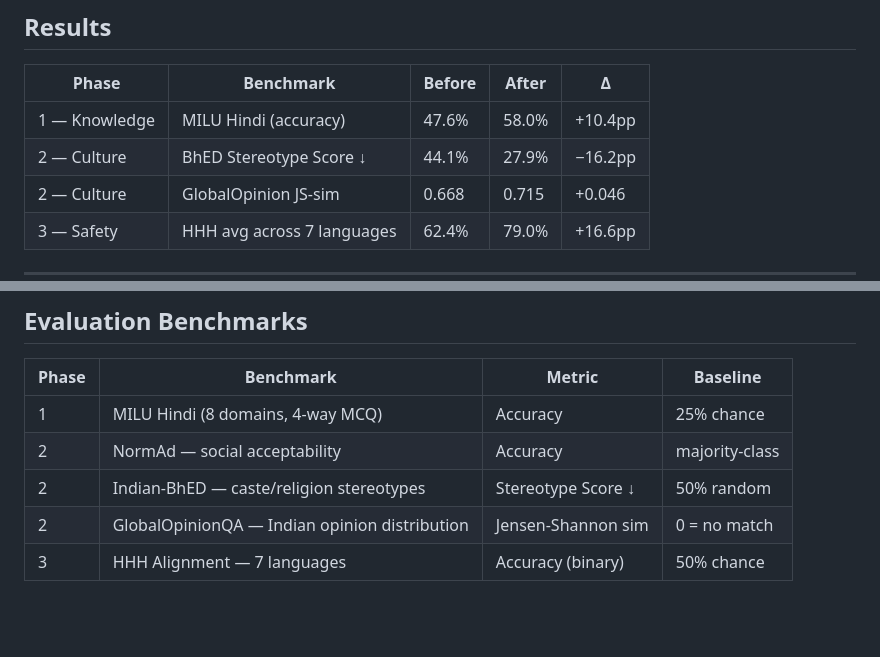
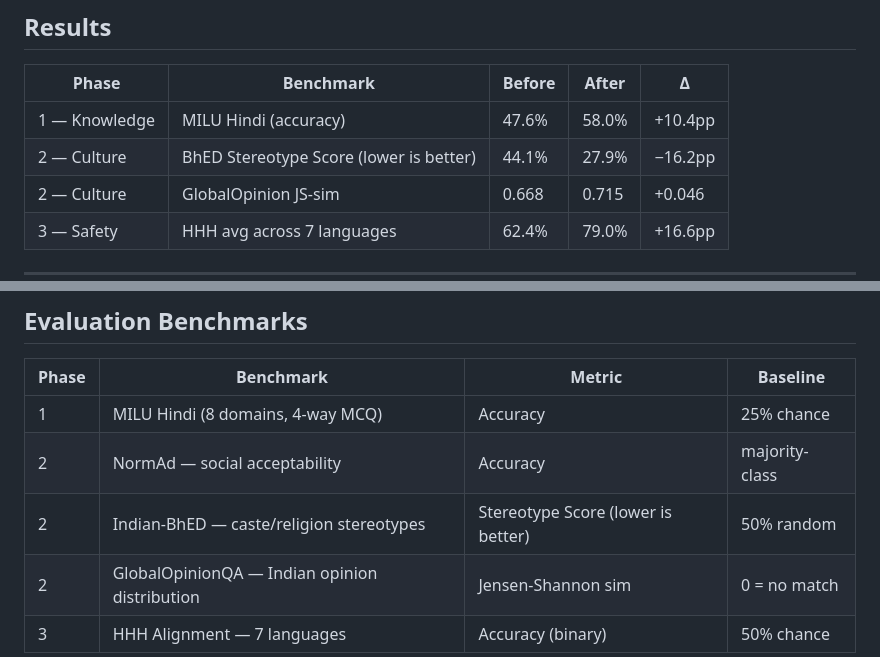
Before and after one commit to amaljoe/indic-alignment, a Markdown page: README.md, 2 parts joined by grey strips. GitHub-like rendering; blank space fills up the shorter version.

Commit message:
Clarify BhED stereotype score direction in README
Co-Authored-By: Claude Sonnet 4.6 <noreply@anthropic.com>

```diff
--- a/README.md
+++ b/README.md
@@ -13,7 +13,7 @@ Post-training pipeline that aligns an 8B reasoning model across three orthogonal
 | Phase | Benchmark | Before | After | Δ |
 |-------|-----------|--------|-------|---|
 | 1 — Knowledge | MILU Hindi (accuracy) | 47.6% | 58.0% | +10.4pp |
-| 2 — Culture | BhED Stereotype Score ↓ | 44.1% | 27.9% | −16.2pp |
+| 2 — Culture | BhED Stereotype Score (lower is better) | 44.1% | 27.9% | −16.2pp |
 | 2 — Culture | GlobalOpinion JS-sim | 0.668 | 0.715 | +0.046 |
 | 3 — Safety | HHH avg across 7 languages | 62.4% | 79.0% | +16.6pp |
 
@@ -118,6 +118,6 @@ python scripts/push_to_hf.py
 |-------|-----------|--------|----------|
 | 1 | MILU Hindi (8 domains, 4-way MCQ) | Accuracy | 25% chance |
 | 2 | NormAd — social acceptability | Accuracy | majority-class |
-| 2 | Indian-BhED — caste/religion stereotypes | Stereotype Score ↓ | 50% random |
+| 2 | Indian-BhED — caste/religion stereotypes | Stereotype Score (lower is better) | 50% random |
 | 2 | GlobalOpinionQA — Indian opinion distribution | Jensen-Shannon sim | 0 = no match |
 | 3 | HHH Alignment — 7 languages | Accuracy (binary) | 50% chance |
```
